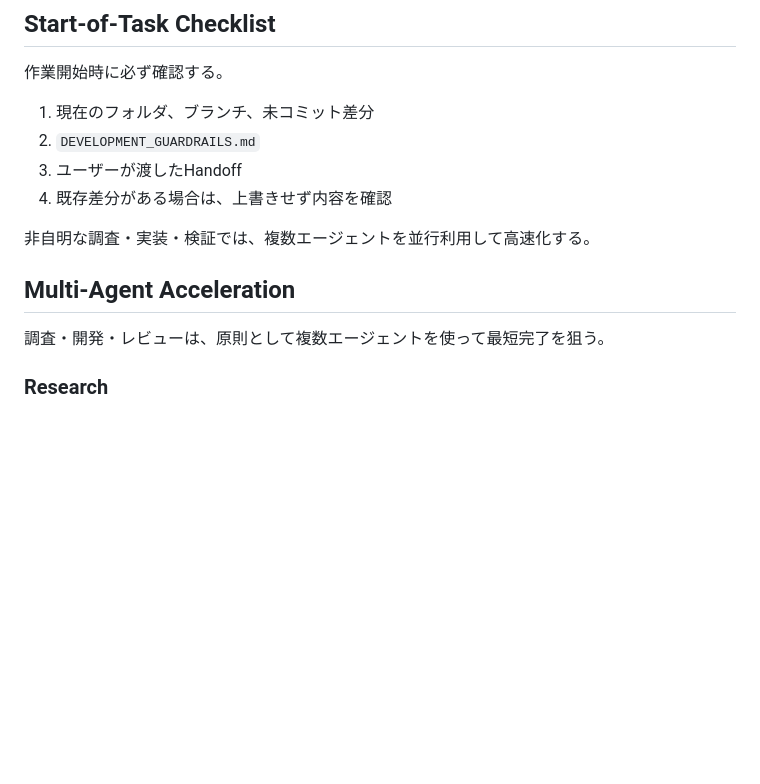
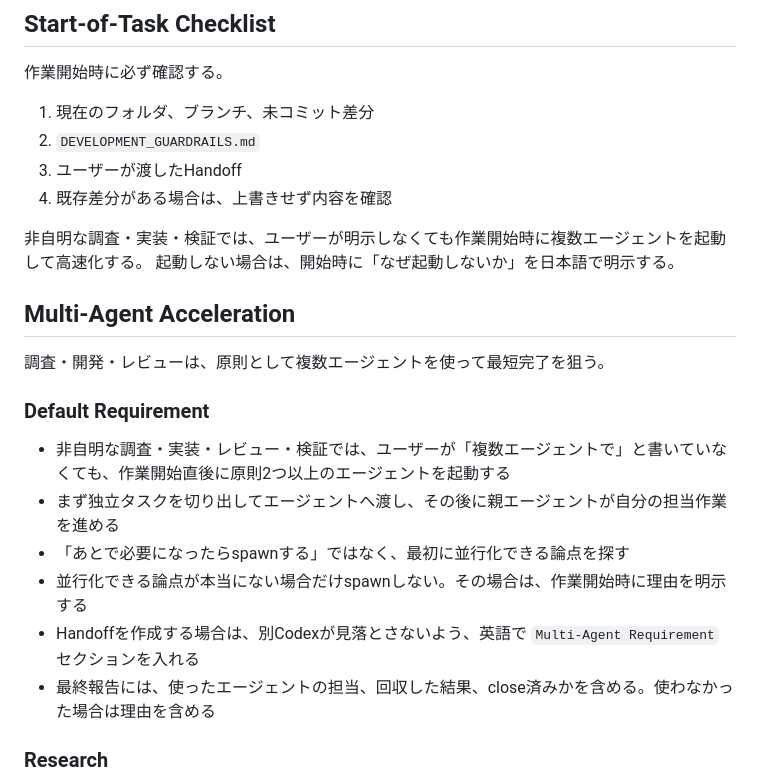
Before and after one commit to ryoakimoto-cmyk/FcstDashboard, a Markdown page: AGENTS.md, the part around the change. GitHub-like rendering; blank space fills up the shorter version.

Commit message:
Require default multi-agent startup

```diff
--- a/AGENTS.md
+++ b/AGENTS.md
@@ -63,11 +63,21 @@ FcstDashboard の設計・実装・レビューでは、開発者都合ではな
 3. ユーザーが渡したHandoff
 4. 既存差分がある場合は、上書きせず内容を確認
 
-非自明な調査・実装・検証では、複数エージェントを並行利用して高速化する。
+非自明な調査・実装・検証では、ユーザーが明示しなくても作業開始時に複数エージェントを起動して高速化する。
+起動しない場合は、開始時に「なぜ起動しないか」を日本語で明示する。
 
 ## Multi-Agent Acceleration
 
 調査・開発・レビューは、原則として複数エージェントを使って最短完了を狙う。
+
+### Default Requirement
+
+- 非自明な調査・実装・レビュー・検証では、ユーザーが「複数エージェントで」と書いていなくても、作業開始直後に原則2つ以上のエージェントを起動する
+- まず独立タスクを切り出してエージェントへ渡し、その後に親エージェントが自分の担当作業を進める
+- 「あとで必要になったらspawnする」ではなく、最初に並行化できる論点を探す
+- 並行化できる論点が本当にない場合だけspawnしない。その場合は、作業開始時に理由を明示する
+- Handoffを作成する場合は、別Codexが見落とさないよう、英語で `Multi-Agent Requirement` セクションを入れる
+- 最終報告には、使ったエージェントの担当、回収した結果、close済みかを含める。使わなかった場合は理由を含める
 
 ### Research
 
```
